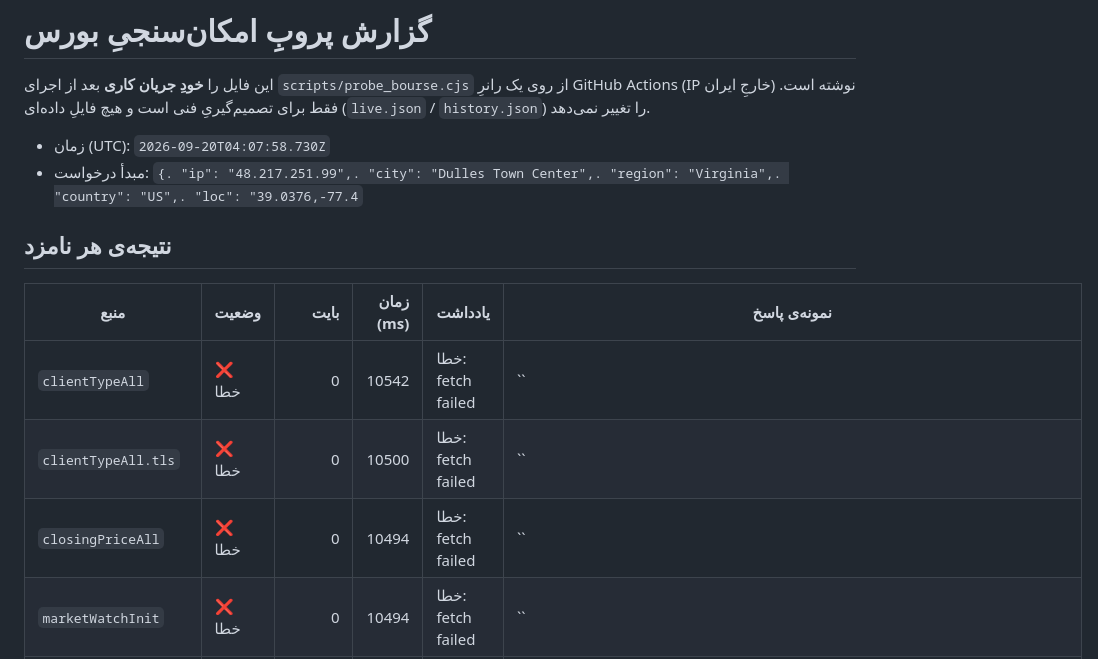
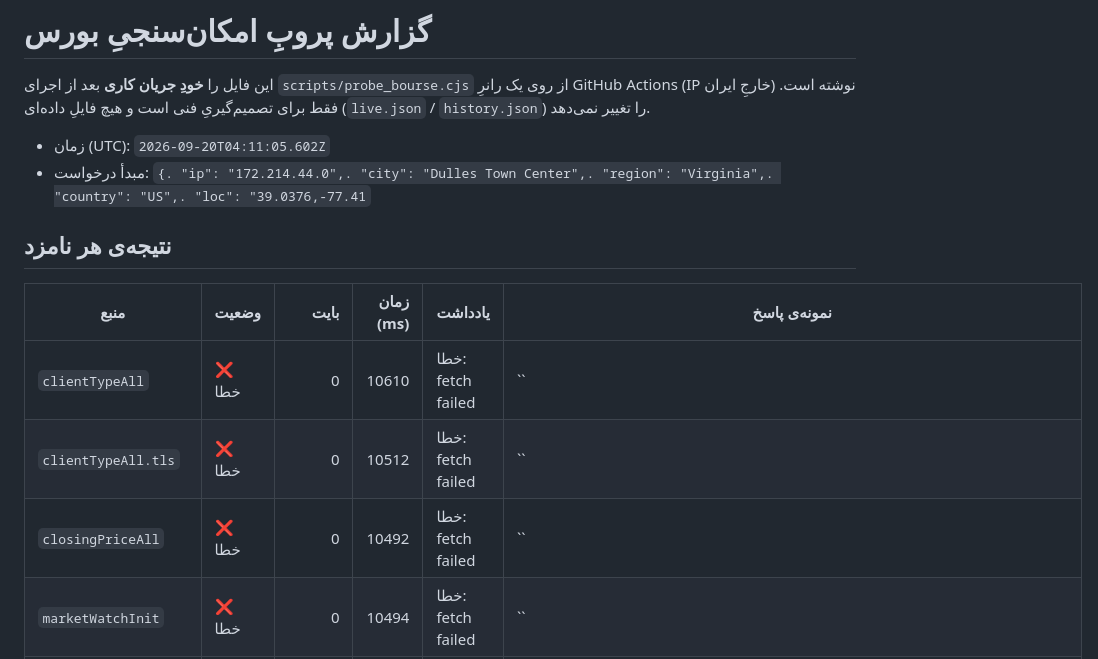
Before and after one commit to AliB11/Garmasanj-Eghtesad, a Markdown page: reports/probe-bourse.md, the part around one of its changes. Rendered like a GitHub page.

Commit message:
chore(probe): گزارش امکان‌سنجی بورس (2026-09-20T04:11:05Z) [skip ci]

```diff
--- a/reports/probe-bourse.md
+++ b/reports/probe-bourse.md
@@ -4,14 +4,14 @@
 GitHub Actions (IP خارجِ ایران) نوشته است. فقط برای تصمیم‌گیریِ فنی است و
 هیچ فایلِ داده‌ای (`live.json` / `history.json`) را تغییر نمی‌دهد.
 
-- زمان (UTC): `2026-09-20T04:07:58.730Z`
-- مبدأ درخواست: `{. "ip": "48.217.251.99",. "city": "Dulles Town Center",. "region": "Virginia",. "country": "US",. "loc": "39.0376,-77.4`
+- زمان (UTC): `2026-09-20T04:11:05.602Z`
+- مبدأ درخواست: `{. "ip": "172.214.44.0",. "city": "Dulles Town Center",. "region": "Virginia",. "country": "US",. "loc": "39.0376,-77.41`
 
 ## نتیجه‌ی هر نامزد
 
 | منبع | وضعیت | بایت | زمان (ms) | یادداشت | نمونه‌ی پاسخ |
 |---|---|---:|---:|---|---|
-| `clientTypeAll` | ❌ خطا | 0 | 10542 | خطا: fetch failed | `` |
-| `clientTypeAll.tls` | ❌ خطا | 0 | 10500 | خطا: fetch failed | `` |
-| `closingPriceAll` | ❌ خطا | 0 | 10494 | خطا: fetch failed | `` |
+| `clientTypeAll` | ❌ خطا | 0 | 10610 | خطا: fetch failed | `` |
+| `clientTypeAll.tls` | ❌ خطا | 0 | 10512 | خطا: fetch failed | `` |
+| `closingPriceAll` | ❌ خطا | 0 | 10492 | خطا: fetch failed | `` |
 | `marketWatchInit` | ❌ خطا | 0 | 10494 | خطا: fetch failed | `` |
```
Also changed, not shown: other parts of reports/probe-bourse.md (+20 -16 lines).
